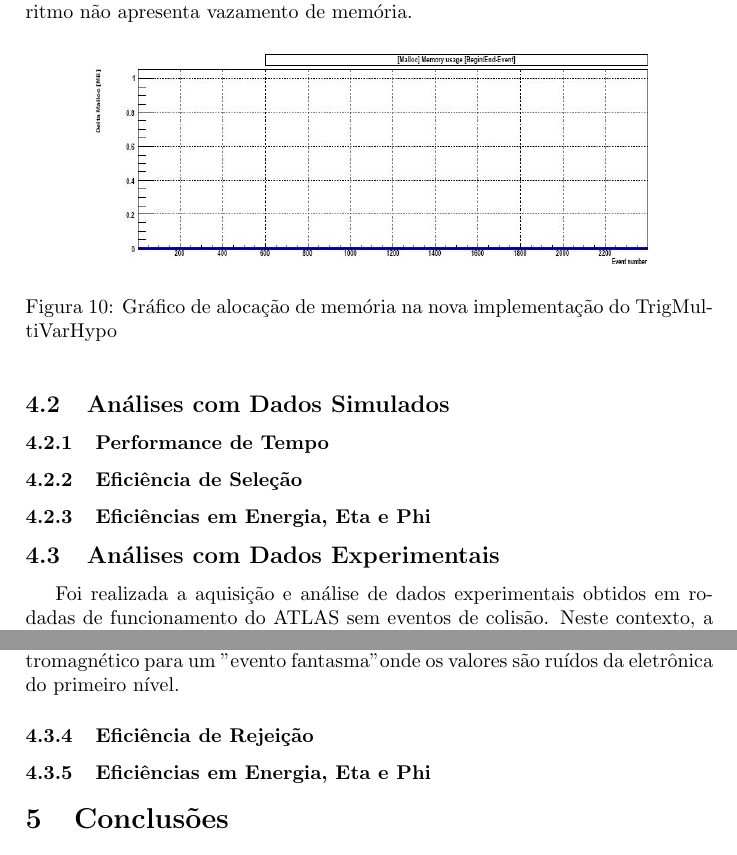
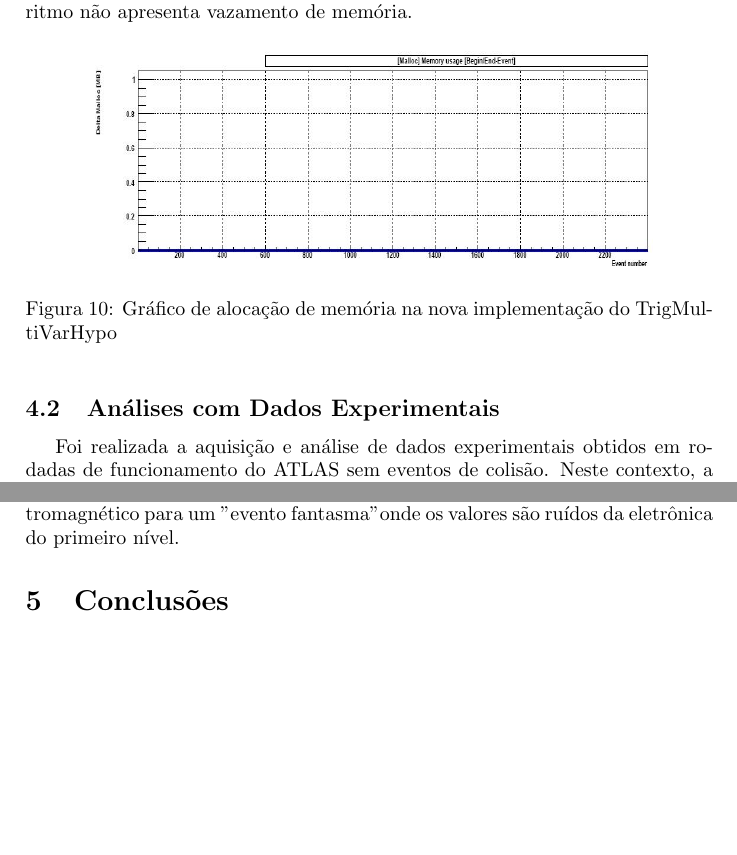
Before and after one commit to dhiana/bs-papers, a LaTeX paper (relatorio_cnpq.tex): two parts of pages 15 and 18 of 24 before the commit and two parts of pages 14 and 17 of 23 after it, joined at a grey line, cut so that both start at the same text, the shorter picture padded with empty space. Compiled offline with pdfLaTeX.

Commit message:
Removidas subseções em branch

```diff
--- a/relatorio_cnpq.tex
+++ b/relatorio_cnpq.tex
@@ -280,14 +280,6 @@ Somado a isto, também pode ser observado através da figura~\ref{fig:new_tmvh_m
  \label{fig:new_tmvh_maloc}
 \end{figure}
 
-\subsection{Análises com Dados Simulados}
-
-\subsubsection{Performance de Tempo}
-
-\subsubsection{Eficiência de Seleção}
-
-\subsubsection{Eficiências em Energia, Eta e Phi}
-
 \subsection{Análises com Dados Experimentais}
 
 Foi realizada a aquisição e análise de dados experimentais obtidos em rodadas de funcionamento do ATLAS sem eventos de colisão. Neste contexto, a principal fonte de excitação do sistema de calorimetria são raios cósmicos, que são formados por partículas que viajam em velocidades próximas à da luz sendo compostos majoritariamente por prótons. Conforme os Raios Cósmicos penetram na atmosfera, eles sofrem interações com moléculas de gases atmosféricos e, desta maneira, dão origem a novas partículas (Figura~\ref{fig:rc_sky}).
@@ -357,13 +349,6 @@ Este fenômeno pode ser chamado de "eventos fantasmas" e não deverão ser levad
  \label{fig:rc_low_et}
 \end{figure}
 
-\subsubsection{Eficiência de Rejeição}
-
-
-
-\subsubsection{Eficiências em Energia, Eta e Phi}
-
-
 \section{Conclusões}
 
 Os resultados da validação apontaram que esta implementação mantém o resultado esperado tanto se comparada com a antiga propagação quanto com a propagação nativa
```
Also changed, not shown: relatorio_cnpq.tex (4 more changed lines).
